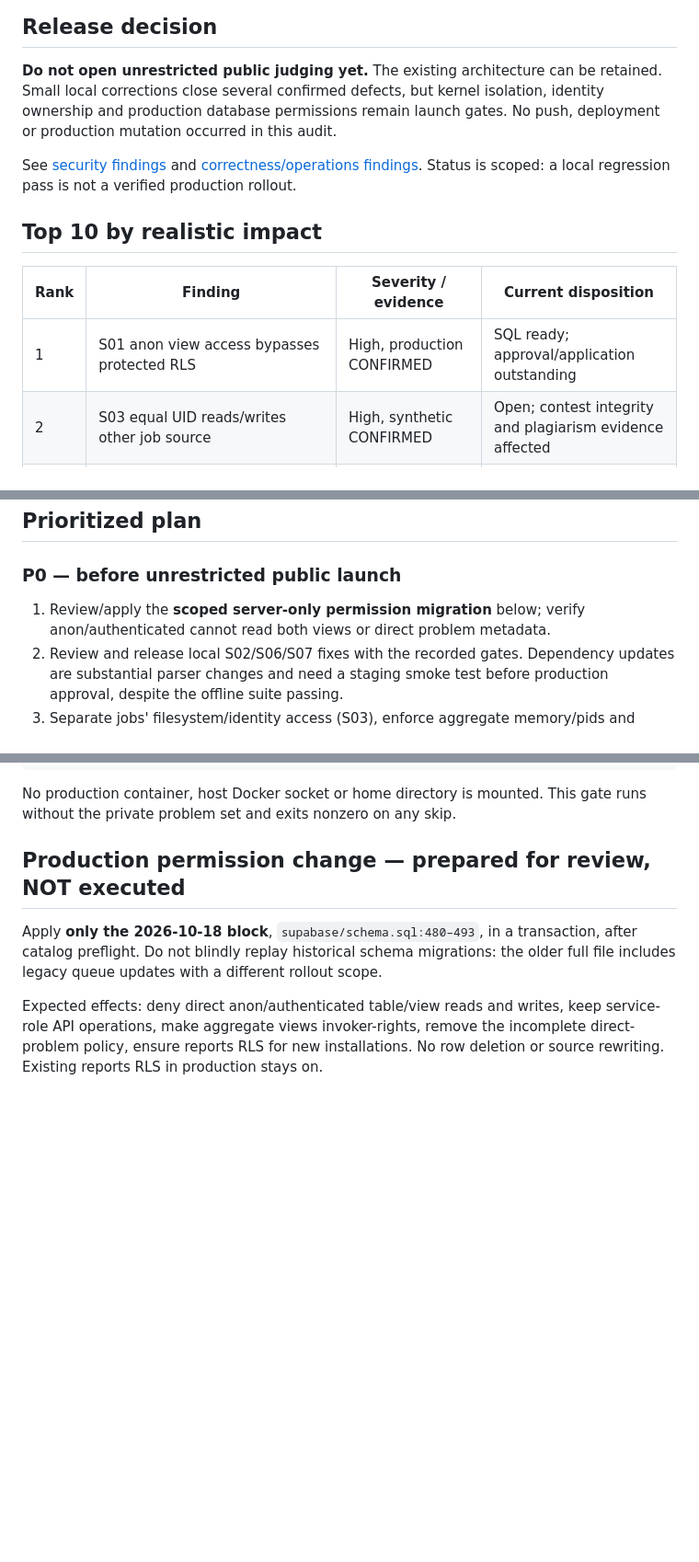
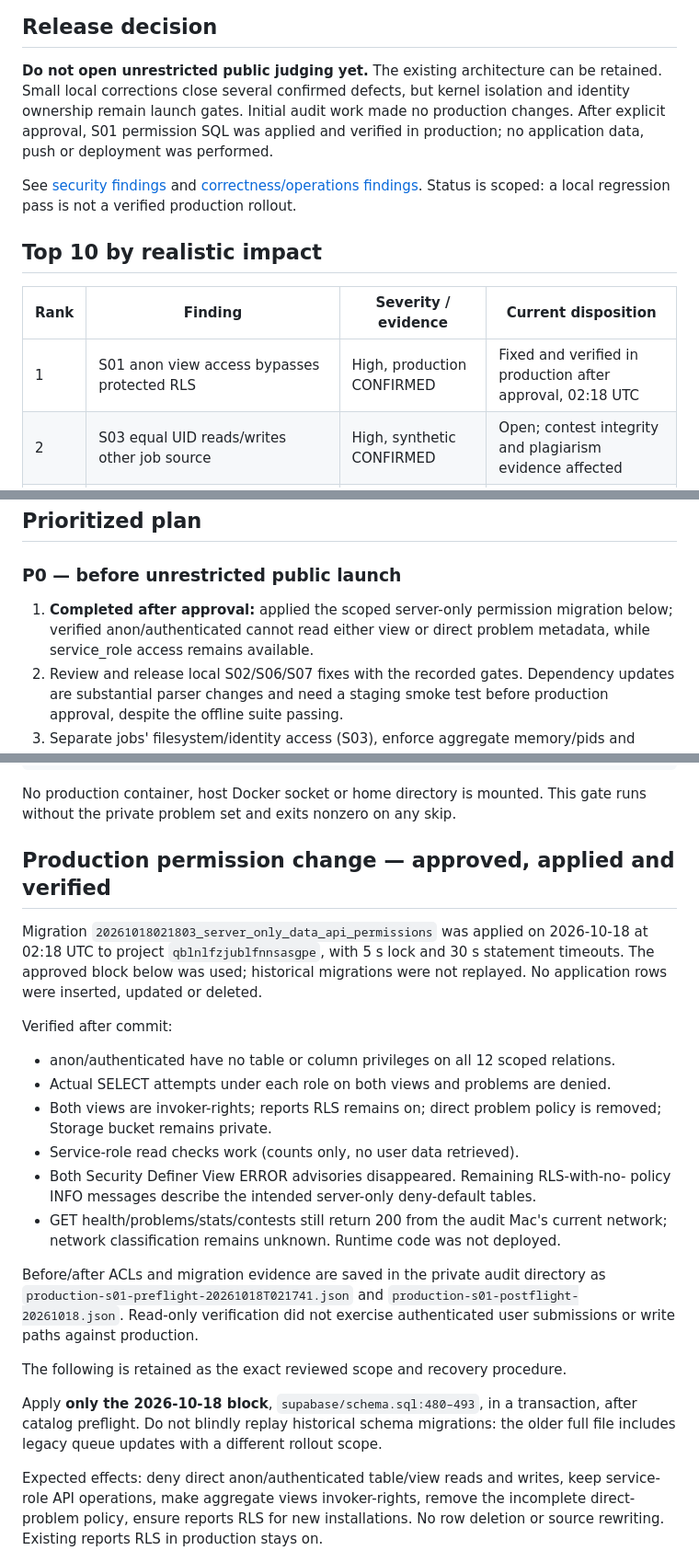
Before and after one commit to n3wbiekkkk/Newbiegrader, a Markdown page: docs/audits/PRODUCTION_READINESS.md, 3 parts joined by grey strips. Shown at 92% size. Rendered like a GitHub page; blank space fills up the shorter version.

Commit message:
Docs: record approved production permission remediation

```diff
--- a/docs/audits/PRODUCTION_READINESS.md
+++ b/docs/audits/PRODUCTION_READINESS.md
@@ -4,8 +4,9 @@
 
 **Do not open unrestricted public judging yet.** The existing architecture can
 be retained. Small local corrections close several confirmed defects, but kernel
-isolation, identity ownership and production database permissions remain launch
-gates. No push, deployment or production mutation occurred in this audit.
+isolation and identity ownership remain launch gates. Initial audit work made no
+production changes. After explicit approval, S01 permission SQL was applied and
+verified in production; no application data, push or deployment was performed.
 
 See [security findings](SECURITY_AUDIT.md) and [correctness/operations findings](BUG_AUDIT.md).
 Status is scoped: a local regression pass is not a verified production rollout.
@@ -14,7 +15,7 @@ Status is scoped: a local regression pass is not a verified production rollout.
 
 | Rank | Finding | Severity / evidence | Current disposition |
 | --- | --- | --- | --- |
-| 1 | S01 anon view access bypasses protected RLS | High, production CONFIRMED | SQL ready; approval/application outstanding |
+| 1 | S01 anon view access bypasses protected RLS | High, production CONFIRMED | Fixed and verified in production after approval, 02:18 UTC |
 | 2 | S03 equal UID reads/writes other job source | High, synthetic CONFIRMED | Open; contest integrity and plagiarism evidence affected |
 | 3 | S04 parent-only memory and wrong runtime budget | High, mechanism CONFIRMED; OOM LIKELY | Open; 512 MB production host reported |
 | 4 | S05 unverified-email pre-hijacking | High, synthetic CONFIRMED | Open; provider verification fix is only partial |
@@ -35,8 +36,9 @@ not demonstrated on production). No direct compiler-root execution is asserted.
 
 ### P0 — before unrestricted public launch
 
-1. Review/apply the **scoped server-only permission migration** below; verify
-   anon/authenticated cannot read both views or direct problem metadata.
+1. **Completed after approval:** applied the scoped server-only permission
+   migration below; verified anon/authenticated cannot read either view or direct
+   problem metadata, while service_role access remains available.
 2. Review and release local S02/S06/S07 fixes with the recorded gates. Dependency
    updates are substantial parser changes and need a staging smoke test before
    production approval, despite the offline suite passing.
@@ -136,7 +138,31 @@ docker run --rm --network none --memory 1g --pids-limit 256 \
 No production container, host Docker socket or home directory is mounted. This
 gate runs without the private problem set and exits nonzero on any skip.
 
-## Production permission change — prepared for review, NOT executed
+## Production permission change — approved, applied and verified
+
+Migration `20261018021803_server_only_data_api_permissions` was applied on
+2026-10-18 at 02:18 UTC to project `qblnlfzjublfnnsasgpe`, with 5 s lock and 30 s
+statement timeouts. The approved block below was used; historical migrations were
+not replayed. No application rows were inserted, updated or deleted.
+
+Verified after commit:
+
+- anon/authenticated have no table or column privileges on all 12 scoped relations.
+- Actual SELECT attempts under each role on both views and problems are denied.
+- Both views are invoker-rights; reports RLS remains on; direct problem policy is
+  removed; Storage bucket remains private.
+- Service-role read checks work (counts only, no user data retrieved).
+- Both Security Definer View ERROR advisories disappeared. Remaining RLS-with-no-
+  policy INFO messages describe the intended server-only deny-default tables.
+- GET health/problems/stats/contests still return 200 from the audit Mac's current
+  network; network classification remains unknown. Runtime code was not deployed.
+
+Before/after ACLs and migration evidence are saved in the private audit directory
+as `production-s01-preflight-20261018T021741.json` and
+`production-s01-postflight-20261018.json`. Read-only verification did not exercise
+authenticated user submissions or write paths against production.
+
+The following is retained as the exact reviewed scope and recovery procedure.
 
 Apply **only the 2026-10-18 block**, `supabase/schema.sql:480–493`, in a transaction,
 after catalog preflight. Do not blindly replay historical schema migrations:
```
Also changed, not shown: other parts of docs/audits/PRODUCTION_READINESS.md (+3 -3 lines), docs/audits/SECURITY_AUDIT.md (+18 -6 lines).
